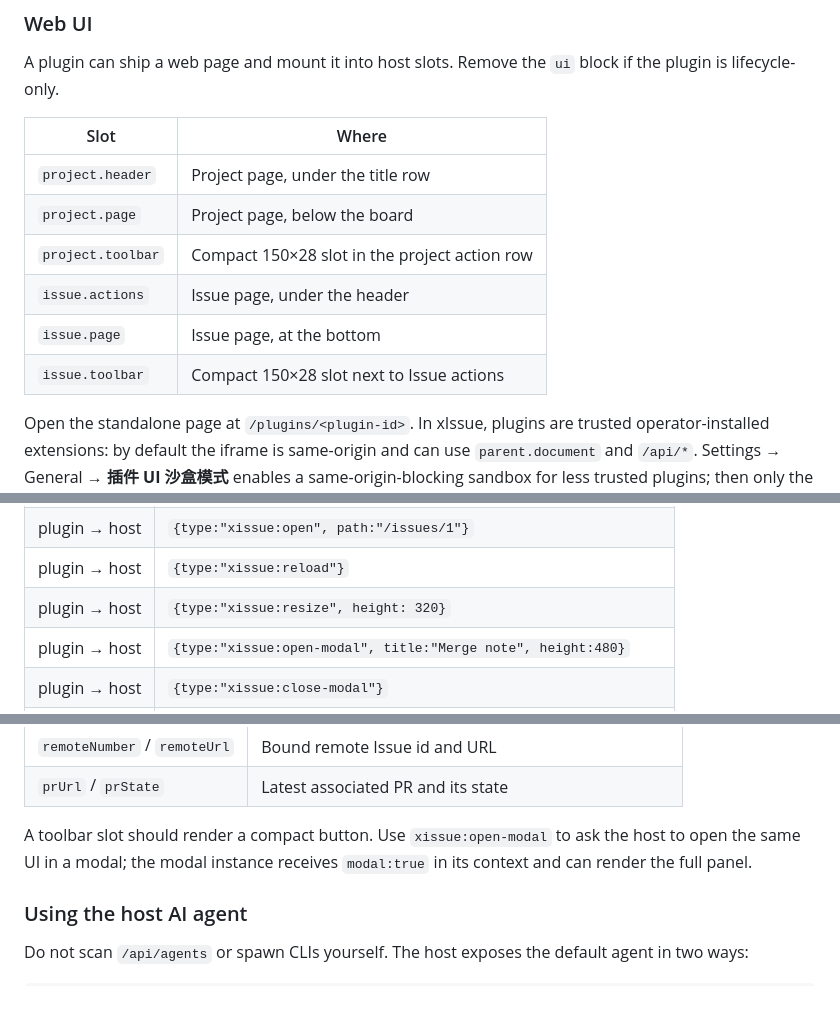
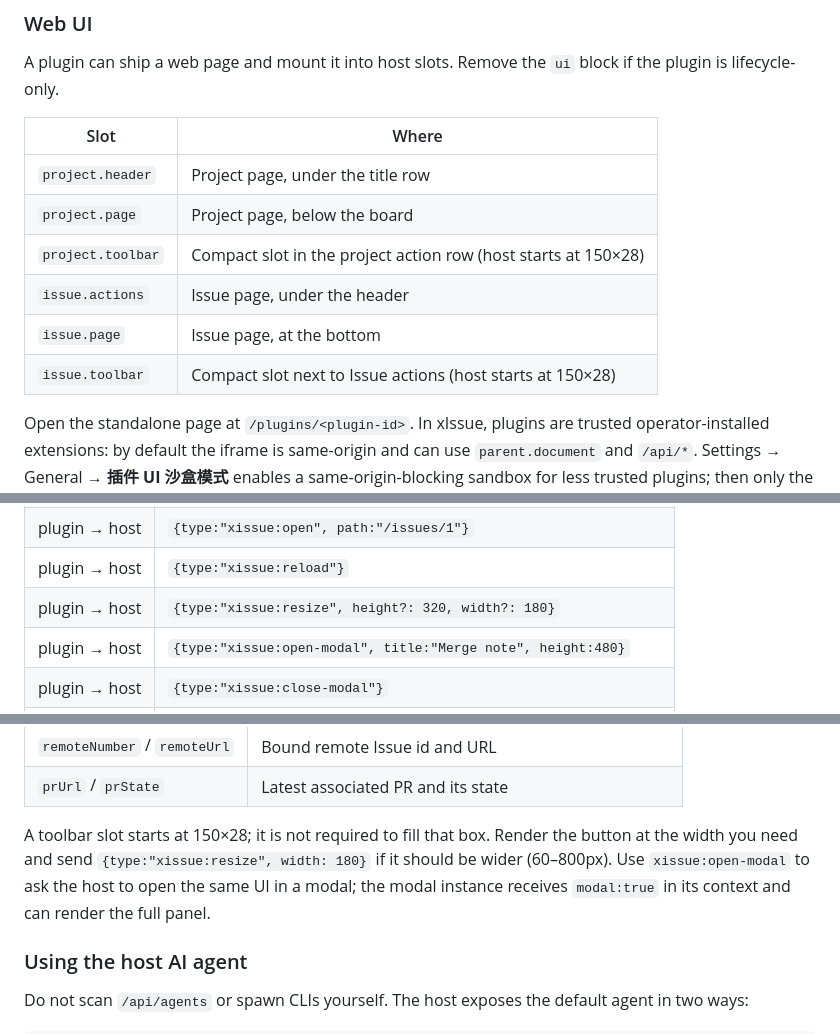
Before and after one commit to ffqa/xissue-plugin-template, a Markdown page: README.md, 3 parts joined by grey strips. Drawn GitHub-style; blank space fills up the shorter version.

Commit message:
docs: clarify toolbar size is a host default, width is resizable

```diff
--- a/README.md
+++ b/README.md
@@ -70,10 +70,10 @@ A plugin can ship a web page and mount it into host slots. Remove the
 |---|---|
 | `project.header` | Project page, under the title row |
 | `project.page` | Project page, below the board |
-| `project.toolbar` | Compact 150×28 slot in the project action row |
+| `project.toolbar` | Compact slot in the project action row (host starts at 150×28) |
 | `issue.actions` | Issue page, under the header |
 | `issue.page` | Issue page, at the bottom |
-| `issue.toolbar` | Compact 150×28 slot next to Issue actions |
+| `issue.toolbar` | Compact slot next to Issue actions (host starts at 150×28) |
 
 Open the standalone page at `/plugins/<plugin-id>`. In xIssue, plugins are
 trusted operator-installed extensions: by default the iframe is same-origin
@@ -90,7 +90,7 @@ Bridge messages:
 | plugin → host | `{type:"xissue:notify", kind:"info"\|"success"\|"error", message}` |
 | plugin → host | `{type:"xissue:open", path:"/issues/1"}` |
 | plugin → host | `{type:"xissue:reload"}` |
-| plugin → host | `{type:"xissue:resize", height: 320}` |
+| plugin → host | `{type:"xissue:resize", height?: 320, width?: 180}` |
 | plugin → host | `{type:"xissue:open-modal", title:"Merge note", height:480}` |
 | plugin → host | `{type:"xissue:close-modal"}` |
 | plugin → host | `{type:"xissue:ai", requestId:"1", prompt:"…", agent?, model?}` |
@@ -142,9 +142,11 @@ Issue payloads now also carry the host's current metadata:
 | `remoteNumber` / `remoteUrl` | Bound remote Issue id and URL |
 | `prUrl` / `prState` | Latest associated PR and its state |
 
-A toolbar slot should render a compact button. Use `xissue:open-modal` to ask
-the host to open the same UI in a modal; the modal instance receives
-`modal:true` in its context and can render the full panel.
+A toolbar slot starts at 150×28; it is not required to fill that box. Render
+the button at the width you need and send `{type:"xissue:resize", width: 180}`
+if it should be wider (60–800px). Use `xissue:open-modal` to ask the host to
+open the same UI in a modal; the modal instance receives `modal:true` in its
+context and can render the full panel.
 
 ### Using the host AI agent
 
```
